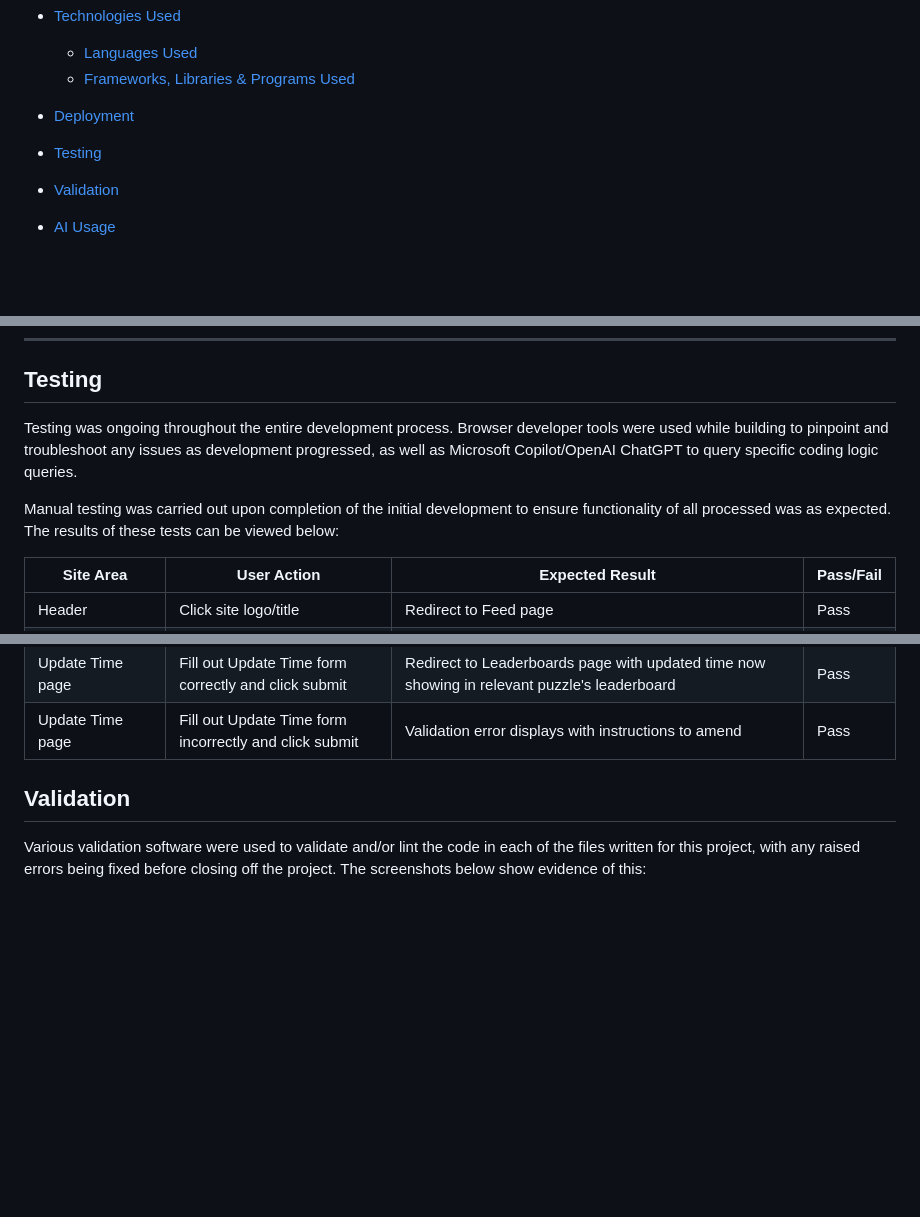
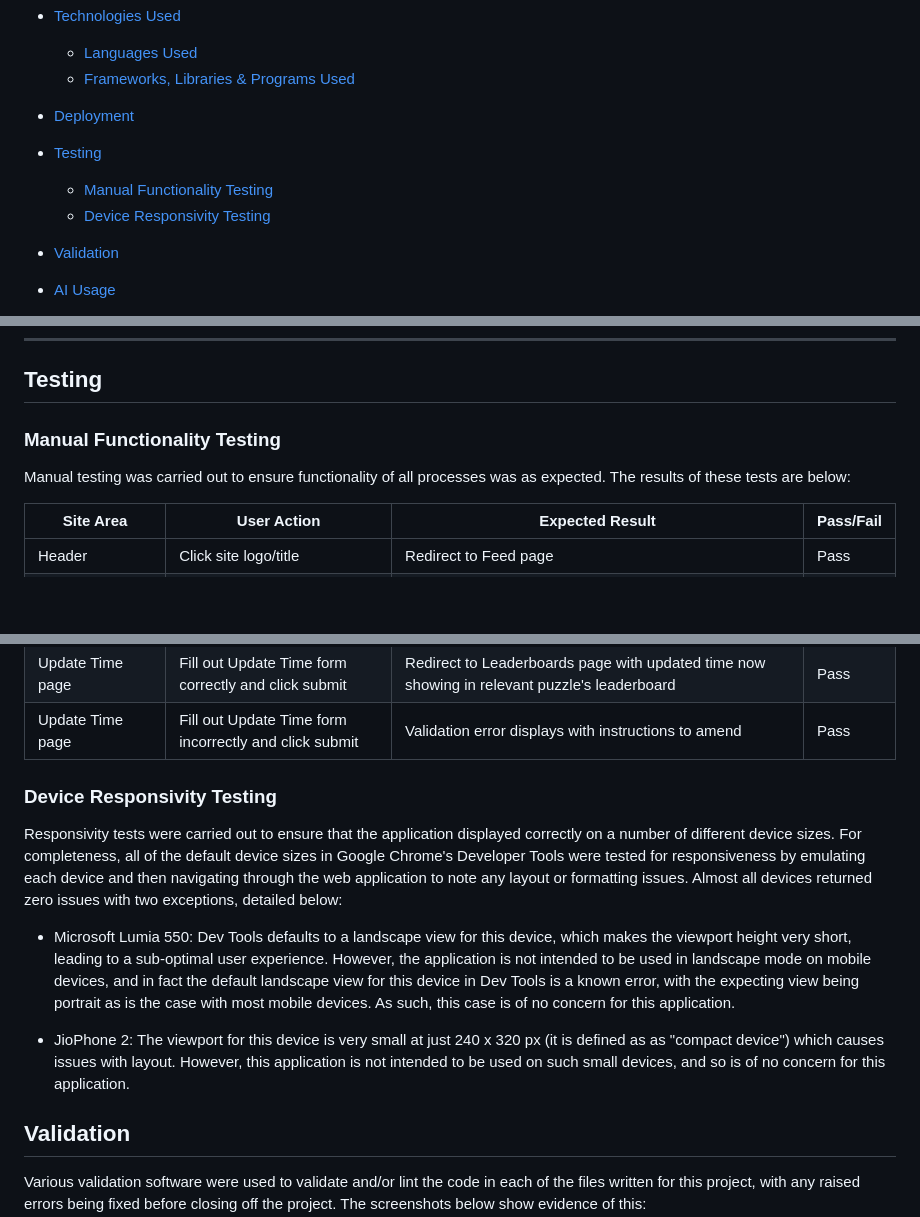
Before and after one commit to arun-dhanjal/the_cube_review, a Markdown page: README.md, 3 parts joined by grey strips. GitHub-like rendering; blank space fills up the shorter version.

Commit message:
Add Device Responsivity Testing section to README

```diff
--- a/README.md
+++ b/README.md
@@ -29,6 +29,9 @@ The Cube Review is a mini social platform built for twisty puzzle enthusiasts. I
 * [Deployment](#Deployment)
 
 * [Testing](#Testing)
+  * [Manual Functionality Testing](#Manual-Functionality-Testing)
+  * [Device Responsivity Testing](#Device-Responsivity-Testing)
+
 * [Validation](#Validation)
 
 * [AI Usage](#AI-Usage)
@@ -315,9 +318,9 @@ Heroku was used to deploy the live application. The instructions to achieve this
 
 ## Testing
 
-Testing was ongoing throughout the entire development process. Browser developer tools were used while building to pinpoint and troubleshoot any issues as development progressed, as well as Microsoft Copilot/OpenAI ChatGPT to query specific coding logic queries.
+### Manual Functionality Testing
 
-Manual testing was carried out upon completion of the initial development to ensure functionality of all processed was as expected. The results of these tests can be viewed below:
+Manual testing was carried out to ensure functionality of all processes was as expected. The results of these tests are below:
 
 | **Site Area**         | **User Action**                                                                                      | **Expected Result**                                                                                                                       | **Pass/Fail** |
 |-----------------------|------------------------------------------------------------------------------------------------------|-------------------------------------------------------------------------------------------------------------------------------------------|--------------|
@@ -377,6 +380,13 @@ Manual testing was carried out upon completion of the initial development to ens
 | Update Time page      | Fill out Update Time form correctly and click submit                                                 | Redirect to Leaderboards page with updated time now showing in relevant puzzle's leaderboard                                             | Pass         |
 | Update Time page      | Fill out Update Time form incorrectly and click submit                                               | Validation error displays with instructions to amend                                                                                      | Pass         |
 
+### Device Responsivity Testing
+
+Responsivity tests were carried out to ensure that the application displayed correctly on a number of different device sizes. For completeness, all of the default device sizes in Google Chrome's Developer Tools were tested for responsiveness by emulating each device and then navigating through the web application to note any layout or formatting issues. Almost all devices returned zero issues with two exceptions, detailed below:
+
+- Microsoft Lumia 550: Dev Tools defaults to a landscape view for this device, which makes the viewport height very short, leading to a sub-optimal user experience. However, the application is not intended to be used in landscape mode on mobile devices, and in fact the default landscape view for this device in Dev Tools is a known error, with the expecting view being portrait as is the case with most mobile devices. As such, this case is of no concern for this application.
+
+- JioPhone 2: The viewport for this device is very small at just 240 x 320 px (it is defined as as "compact device") which causes issues with layout. However, this application is not intended to be used on such small devices, and so is of no concern for this application.
 
 ## Validation
 
```
